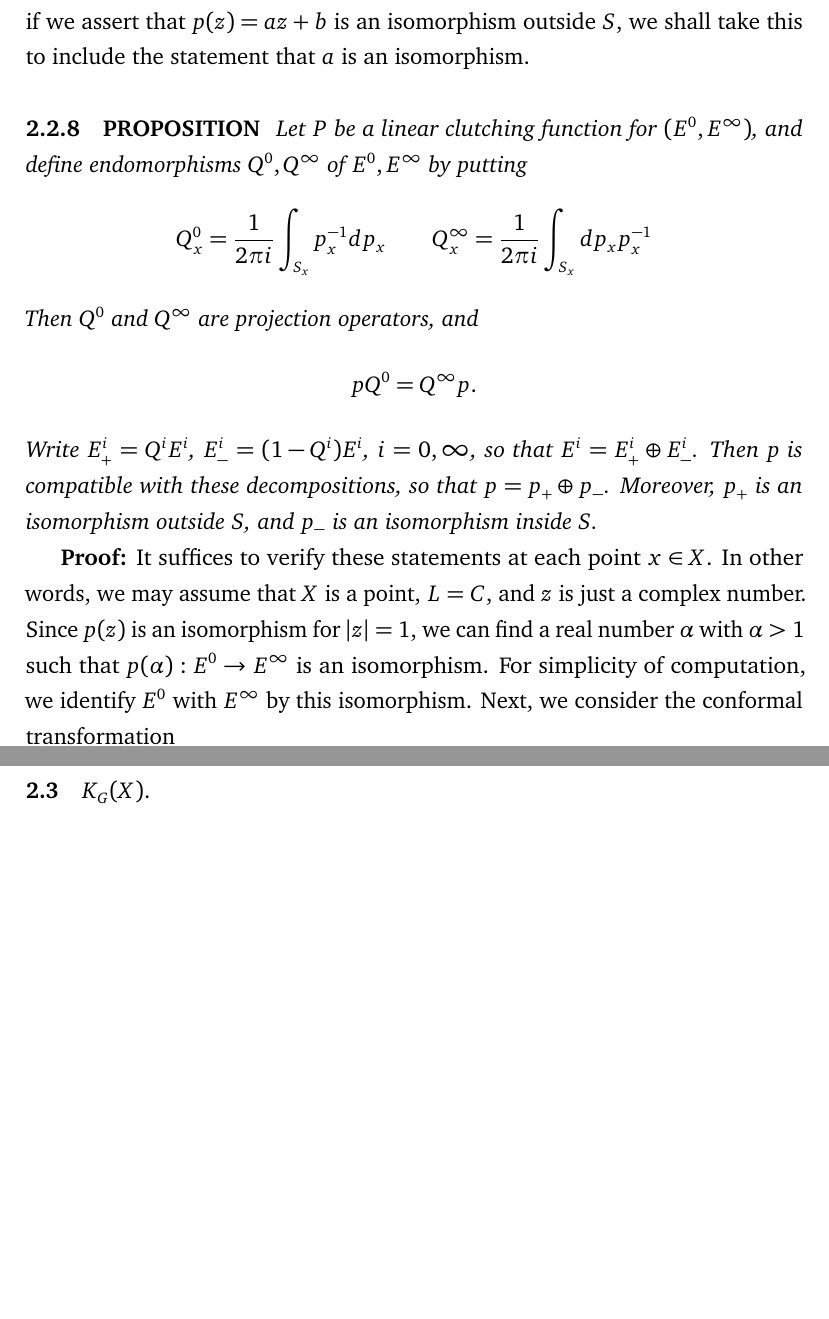
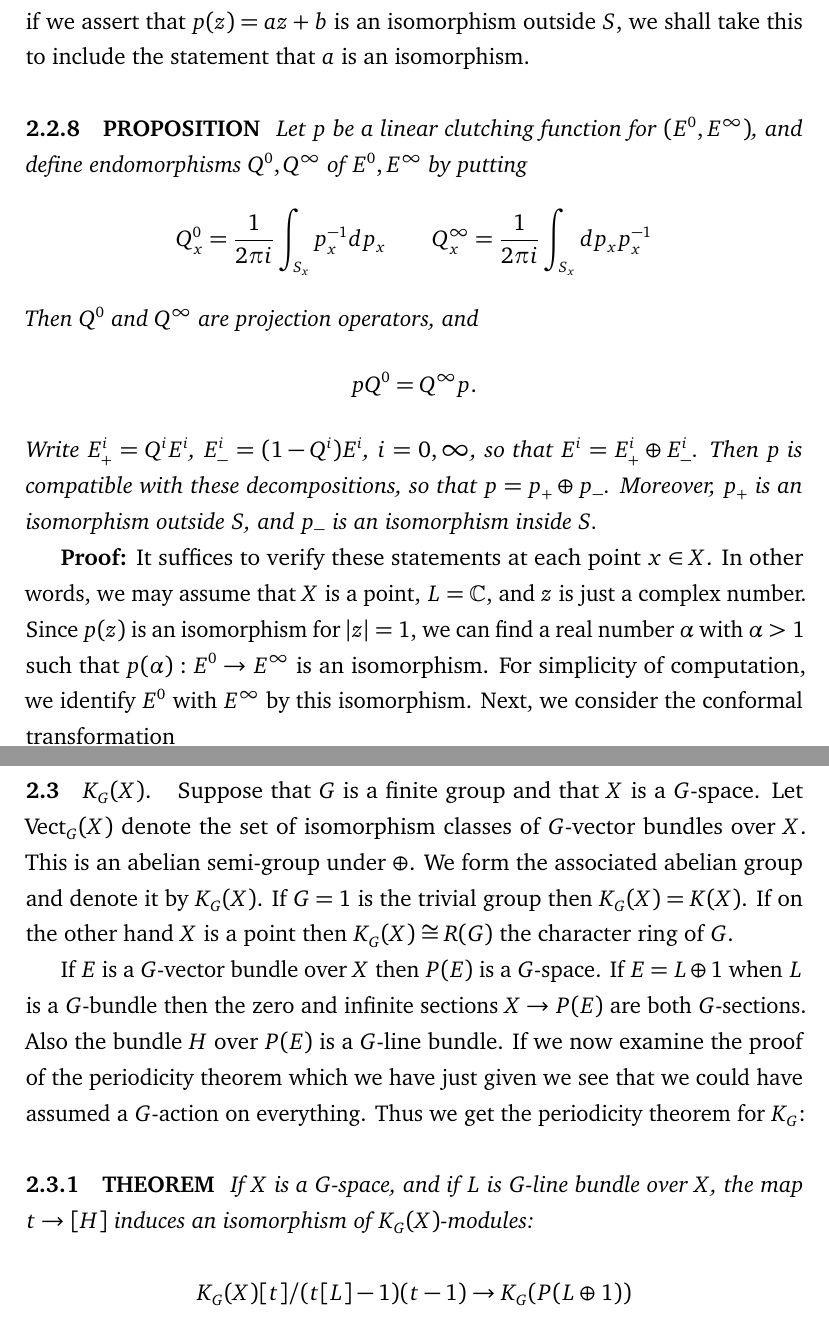
Before and after one commit to MuriloucoLouco/K-theory, a LaTeX thesis (K-Theory.tex, which reads chapter 2.tex): two parts of pages 46 and 52 of 52, joined at a grey line, cut so that both start at the same text, the shorter picture padded with empty space. Compiled offline with pdfLaTeX.

Commit message:
section 2.3

```diff
--- a/chapter 2.tex
+++ b/chapter 2.tex
@@ -257,7 +257,7 @@ is a projection operator in $E$ which commutes with $T$. The decomposition $E =
 
 We shall now extend these results to vector bundles, but first we make a remark on notation. So far $z$ and hence $p(z)$ have been sections over $S$. However, they extend in a natural way to sections over the whole of $L$. It will also be convenient to include the $\infty$-section of $P$ in certain statements. Thus, if we assert that $p(z) = az + b$ is an isomorphism outside $S$, we shall take this to include the statement that $a$ is an isomorphism. \par
 
-\subsection{PROPOSITION}\label{pro:2.2.8} \textit{Let $P$ be a linear clutching
+\subsection{PROPOSITION}\label{pro:2.2.8} \textit{Let $p$ be a linear clutching
 function for $(E^0, E^\infty)$, and define endomorphisms $Q^0, Q^\infty$ of $E^0, E^\infty$ by putting}
 \begin{equation*}
     Q^0_x = \frac{1}{2 \pi i} \int_{S_x} p_x^{-1} dp_x \qquad Q^\infty_x = \frac{1}{2 \pi i} \int_{S_x} dp_x p_x^{-1}
@@ -268,7 +268,7 @@ function for $(E^0, E^\infty)$, and define endomorphisms $Q^0, Q^\infty$ of $E^0
 \end{equation*}
 \textit{Write $E^i_+ = Q^i E^i$, $E^i_- = (1 - Q^i) E^i$, $i = 0, \infty$, so that $E^i = E^i_+ \oplus E^i_-$. Then $p$ is compatible with these decompositions, so that $p = p_+ \oplus p_-$. Moreover, $p_+$ is an isomorphism outside $S$, and $p_-$ is an isomorphism inside $S$.}
 
-\textbf{Proof:} It suffices to verify these statements at each point $x \in X$. In other words, we may assume that $X$ is a point, $L = C$, and $z$ is just a complex number. Since $p(z)$ is an isomorphism for $|z| = 1$, we can find a real number $\alpha$ with $\alpha > 1$ such that $p(\alpha): E^0 \to E^\infty$ is an isomorphism. For simplicity of computation, we identify $E^0$ with $E^\infty$ by this isomorphism. Next, we consider the conformal transformation
+\textbf{Proof:} It suffices to verify these statements at each point $x \in X$. In other words, we may assume that $X$ is a point, $L = \mathbb{C}$, and $z$ is just a complex number. Since $p(z)$ is an isomorphism for $|z| = 1$, we can find a real number $\alpha$ with $\alpha > 1$ such that $p(\alpha): E^0 \to E^\infty$ is an isomorphism. For simplicity of computation, we identify $E^0$ with $E^\infty$ by this isomorphism. Next, we consider the conformal transformation
 \begin{equation*}
     w = \frac{1 - \alpha z}{z - \alpha}
 \end{equation*}
@@ -397,4 +397,12 @@ Finally, we show that $\nu\mu$. is the identity. Since $\nu\mu$ is a homomorphis
 
 %%%%%%%%%%%%%%%%%%%%%%%%%%%%%%%%%%%%%%%
 
-\section{$K_G(X).$}
+\section{$K_G(X).$} Suppose that $G$ is a finite group and that $X$ is a $G$-space. Let $\Vect_G(X)$ denote the set of isomorphism classes of $G$-vector bundles over $X$. This is an abelian semi-group under $\oplus$. We form the associated abelian group and denote it by $K_G(X)$. If $G = 1$ is the trivial group then $K_G(X) = K(X)$. If on the other hand $X$ is a point then $K_G(X) \cong R(G)$ the character ring of $G$. \par
+
+If $E$ is a $G$-vector bundle over $X$ then $P(E)$ is a $G$-space. If $E = L \oplus 1$ when $L$ is a $G$-bundle then the zero and infinite sections $X \to P(E)$ are both $G$-sections. Also the bundle $H$ over $P(E)$ is a $G$-line bundle. If we now examine the proof of the periodicity theorem which we have just given we see that we could have assumed a $G$-action on everything. Thus we get the periodicity theorem for $K_G$: \par
+
+\subsection{THEOREM}\label{the:2.3.1} \textit{If $X$ is a $G$-space, and if $L$ is $G$-line bundle over $X$, the map $t \to [H]$ induces an isomorphism of $K_G(X)$-modules:}
+
+\begin{equation*}
+    K_G(X)[t]/(t[L]-1)(t-1) \to K_G(P(L \oplus 1))
+\end{equation*}
```
Also changed, not shown: K-Theory.pdf, chapter 2.tex (4 more changed lines).
